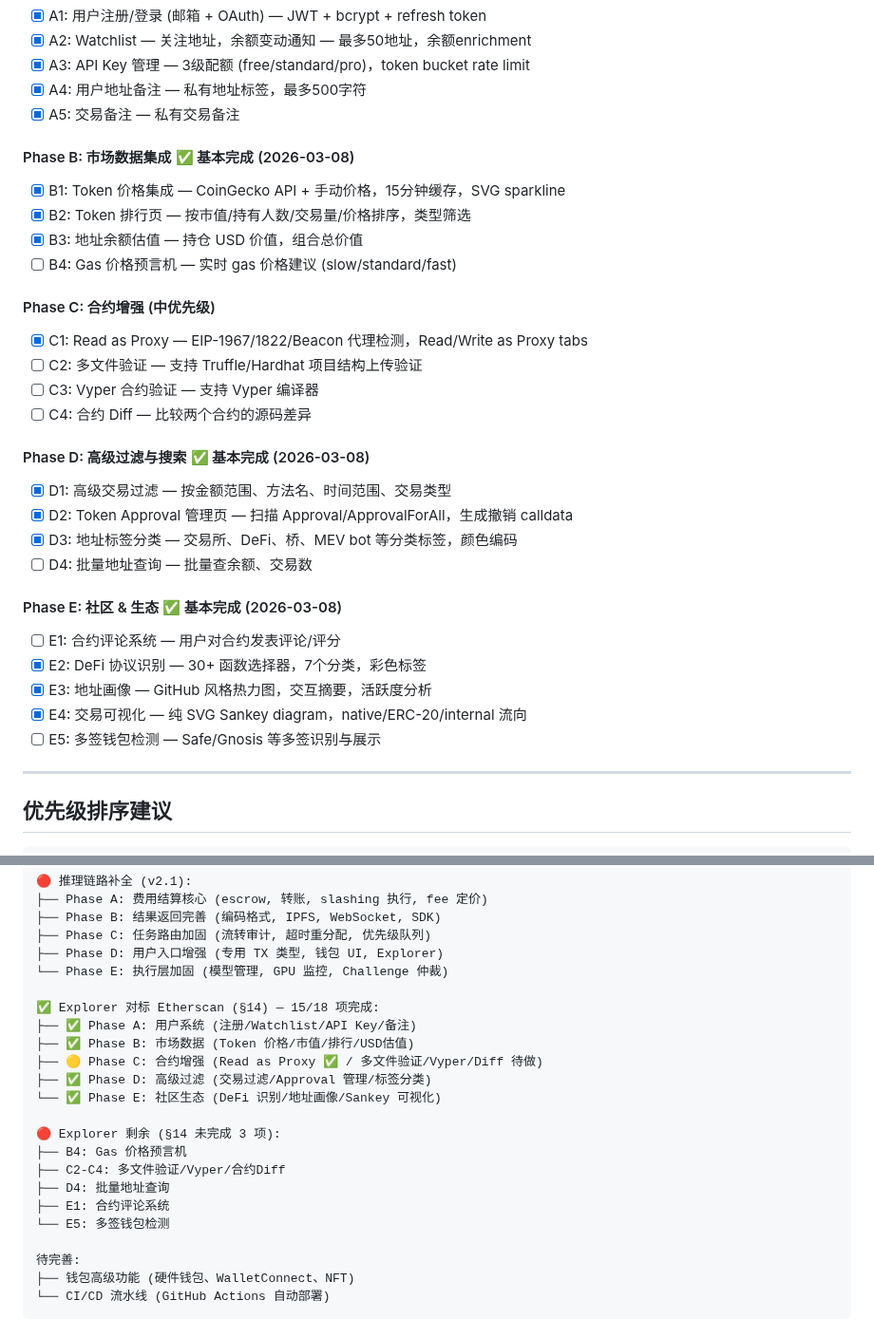
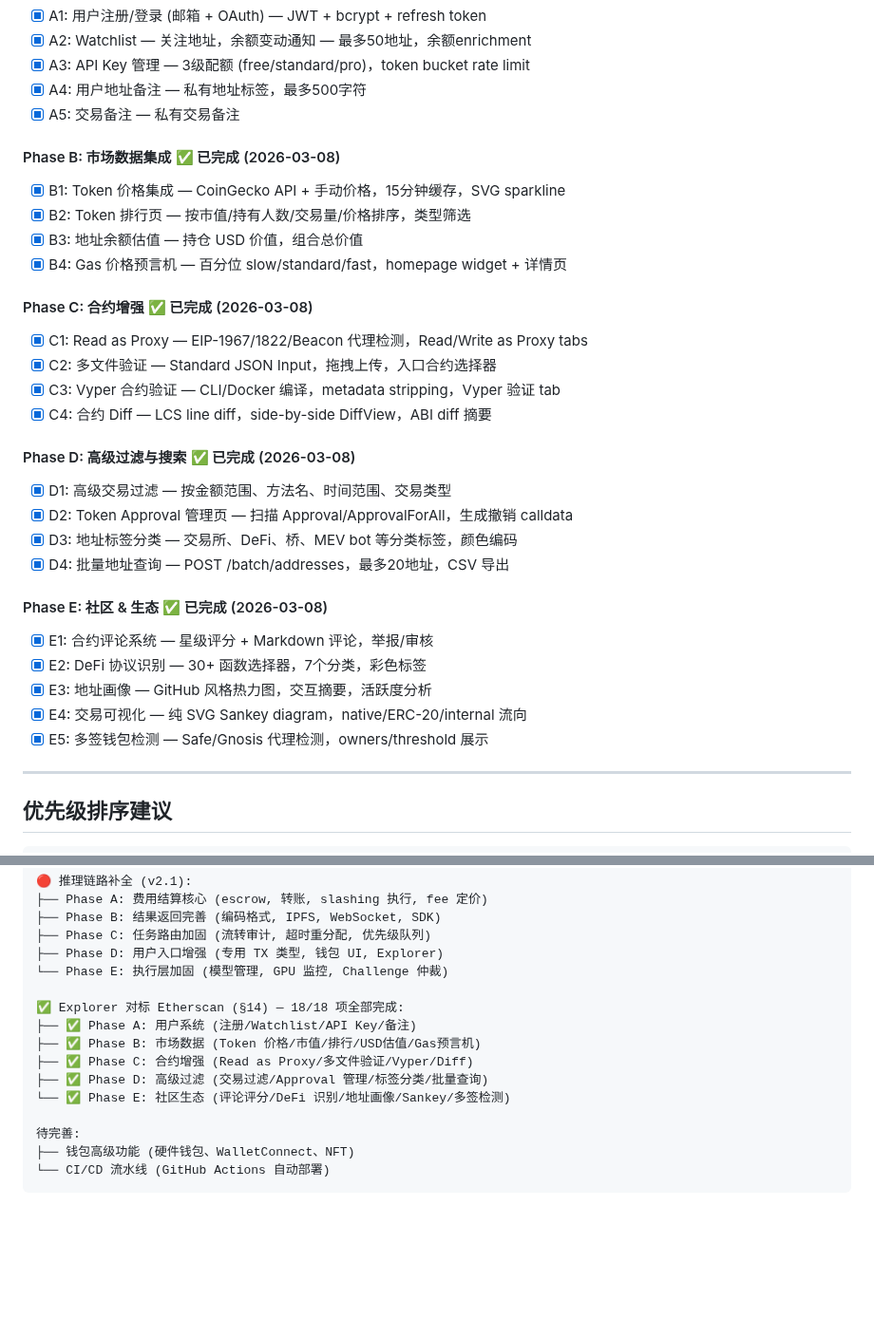
Before and after one commit to qfc-network/qfc-design, a Markdown page: 09-TODO-ROADMAP.md, 2 parts joined by grey strips. Shown at 95% size. Rendered like a GitHub page; blank space fills up the shorter version.

Commit message:
docs: §14 Explorer vs Etherscan — all 18/18 items complete
All phases done: user system, market data, contract enhancements,
advanced filters, and community features.

Co-Authored-By: Claude Opus 4.6 <noreply@anthropic.com>

```diff
--- a/09-TODO-ROADMAP.md
+++ b/09-TODO-ROADMAP.md
@@ -849,34 +849,34 @@
 - [x] A4: 用户地址备注 — 私有地址标签，最多500字符
 - [x] A5: 交易备注 — 私有交易备注
 
-#### Phase B: 市场数据集成 ✅ 基本完成 (2026-03-08)
+#### Phase B: 市场数据集成 ✅ 已完成 (2026-03-08)
 
 - [x] B1: Token 价格集成 — CoinGecko API + 手动价格，15分钟缓存，SVG sparkline
 - [x] B2: Token 排行页 — 按市值/持有人数/交易量/价格排序，类型筛选
 - [x] B3: 地址余额估值 — 持仓 USD 价值，组合总价值
-- [ ] B4: Gas 价格预言机 — 实时 gas 价格建议 (slow/standard/fast)
+- [x] B4: Gas 价格预言机 — 百分位 slow/standard/fast，homepage widget + 详情页
 
-#### Phase C: 合约增强 (中优先级)
+#### Phase C: 合约增强 ✅ 已完成 (2026-03-08)
 
 - [x] C1: Read as Proxy — EIP-1967/1822/Beacon 代理检测，Read/Write as Proxy tabs
-- [ ] C2: 多文件验证 — 支持 Truffle/Hardhat 项目结构上传验证
-- [ ] C3: Vyper 合约验证 — 支持 Vyper 编译器
-- [ ] C4: 合约 Diff — 比较两个合约的源码差异
+- [x] C2: 多文件验证 — Standard JSON Input，拖拽上传，入口合约选择器
+- [x] C3: Vyper 合约验证 — CLI/Docker 编译，metadata stripping，Vyper 验证 tab
+- [x] C4: 合约 Diff — LCS line diff，side-by-side DiffView，ABI diff 摘要
 
-#### Phase D: 高级过滤与搜索 ✅ 基本完成 (2026-03-08)
+#### Phase D: 高级过滤与搜索 ✅ 已完成 (2026-03-08)
 
 - [x] D1: 高级交易过滤 — 按金额范围、方法名、时间范围、交易类型
 - [x] D2: Token Approval 管理页 — 扫描 Approval/ApprovalForAll，生成撤销 calldata
 - [x] D3: 地址标签分类 — 交易所、DeFi、桥、MEV bot 等分类标签，颜色编码
-- [ ] D4: 批量地址查询 — 批量查余额、交易数
+- [x] D4: 批量地址查询 — POST /batch/addresses，最多20地址，CSV 导出
 
-#### Phase E: 社区 & 生态 ✅ 基本完成 (2026-03-08)
+#### Phase E: 社区 & 生态 ✅ 已完成 (2026-03-08)
 
-- [ ] E1: 合约评论系统 — 用户对合约发表评论/评分
+- [x] E1: 合约评论系统 — 星级评分 + Markdown 评论，举报/审核
 - [x] E2: DeFi 协议识别 — 30+ 函数选择器，7个分类，彩色标签
 - [x] E3: 地址画像 — GitHub 风格热力图，交互摘要，活跃度分析
 - [x] E4: 交易可视化 — 纯 SVG Sankey diagram，native/ERC-20/internal 流向
-- [ ] E5: 多签钱包检测 — Safe/Gnosis 等多签识别与展示
+- [x] E5: 多签钱包检测 — Safe/Gnosis 代理检测，owners/threshold 展示
 
 ---
 
@@ -915,19 +915,12 @@ v2.0 AI 计算网络 (✅ 全部完成):
 ├── Phase D: 用户入口增强 (专用 TX 类型, 钱包 UI, Explorer)
 └── Phase E: 执行层加固 (模型管理, GPU 监控, Challenge 仲裁)
 
-✅ Explorer 对标 Etherscan (§14) — 15/18 项完成:
+✅ Explorer 对标 Etherscan (§14) — 18/18 项全部完成:
 ├── ✅ Phase A: 用户系统 (注册/Watchlist/API Key/备注)
-├── ✅ Phase B: 市场数据 (Token 价格/市值/排行/USD估值)
-├── 🟡 Phase C: 合约增强 (Read as Proxy ✅ / 多文件验证/Vyper/Diff 待做)
-├── ✅ Phase D: 高级过滤 (交易过滤/Approval 管理/标签分类)
-└── ✅ Phase E: 社区生态 (DeFi 识别/地址画像/Sankey 可视化)
-
-🔴 Explorer 剩余 (§14 未完成 3 项):
-├── B4: Gas 价格预言机
-├── C2-C4: 多文件验证/Vyper/合约Diff
-├── D4: 批量地址查询
-├── E1: 合约评论系统
-└── E5: 多签钱包检测
+├── ✅ Phase B: 市场数据 (Token 价格/市值/排行/USD估值/Gas预言机)
+├── ✅ Phase C: 合约增强 (Read as Proxy/多文件验证/Vyper/Diff)
+├── ✅ Phase D: 高级过滤 (交易过滤/Approval 管理/标签分类/批量查询)
+└── ✅ Phase E: 社区生态 (评论评分/DeFi 识别/地址画像/Sankey/多签检测)
 
 待完善:
 ├── 钱包高级功能 (硬件钱包、WalletConnect、NFT)
```
